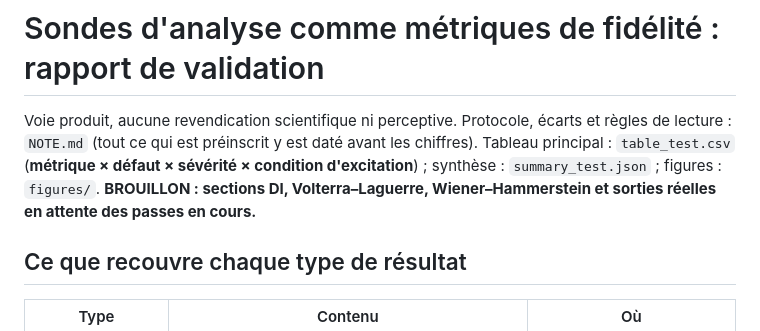
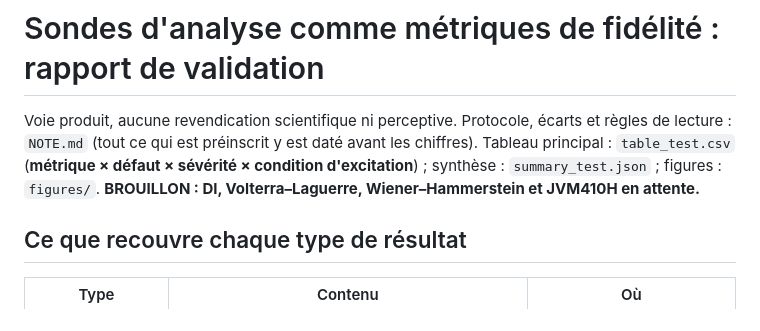
Before and after one commit to ALavault/neural_amp, a Markdown page: diagnosis/probe_metrics/REPORT.md, the part around one of its changes. GitHub-like rendering.

```diff
--- a/diagnosis/probe_metrics/REPORT.md
+++ b/diagnosis/probe_metrics/REPORT.md
@@ -3,8 +3,7 @@
 Voie produit, aucune revendication scientifique ni perceptive. Protocole, écarts et règles de
 lecture : `NOTE.md` (tout ce qui est préinscrit y est daté avant les chiffres). Tableau principal :
 `table_test.csv` (**métrique × défaut × sévérité × condition d'excitation**) ; synthèse :
-`summary_test.json` ; figures : `figures/`. **BROUILLON : sections DI, Volterra–Laguerre,
-Wiener–Hammerstein et sorties réelles en attente des passes en cours.**
+`summary_test.json` ; figures : `figures/`. **BROUILLON : DI, Volterra–Laguerre, Wiener–Hammerstein et JVM410H en attente.**
 
 ## Ce que recouvre chaque type de résultat
 
```
Also changed, not shown: other parts of diagnosis/probe_metrics/REPORT.md (+45 -0 lines).
